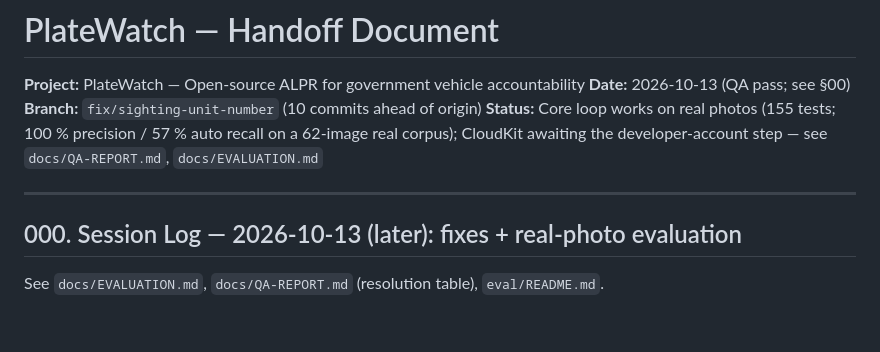
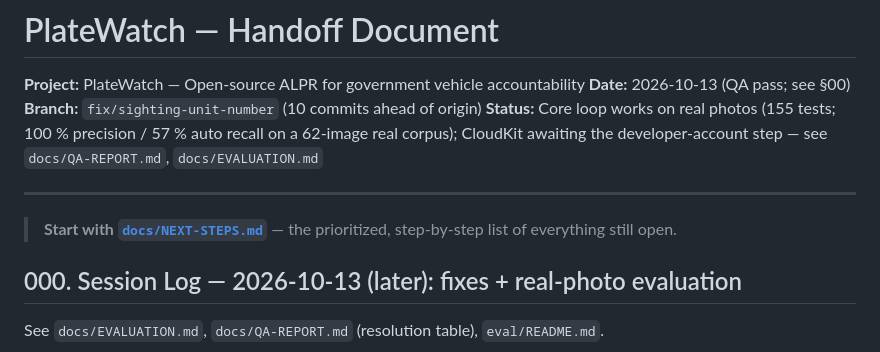
Before and after one commit to noktirnal42/PlateWatch, a Markdown page: HANDOFF.md, the part around the change. Drawn GitHub-style; blank space fills up the shorter version.

```diff
--- a/HANDOFF.md
+++ b/HANDOFF.md
@@ -6,6 +6,8 @@
 **Status:** Core loop works on real photos (155 tests; 100 % precision / 57 % auto recall on a 62-image real corpus); CloudKit awaiting the developer-account step — see `docs/QA-REPORT.md`, `docs/EVALUATION.md`
 
 ---
+
+> **Start with [`docs/NEXT-STEPS.md`](docs/NEXT-STEPS.md)** — the prioritized, step-by-step list of everything still open.
 
 ## 000. Session Log — 2026-10-13 (later): fixes + real-photo evaluation
 
```
Also changed, not shown: README.md (+1 -0 lines), docs/NEXT-STEPS.md (added, +222 -0 lines).
